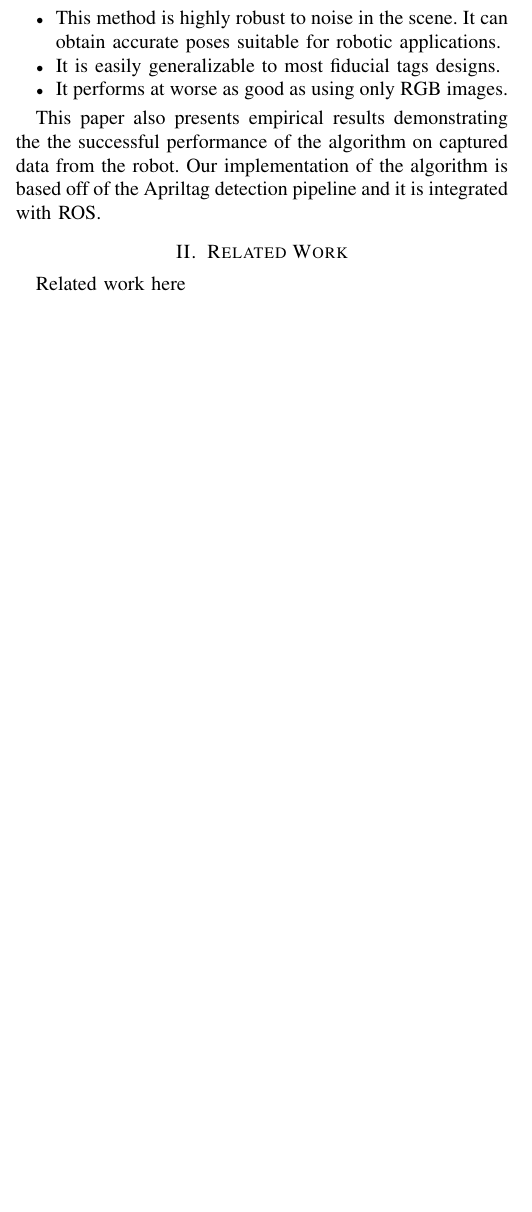
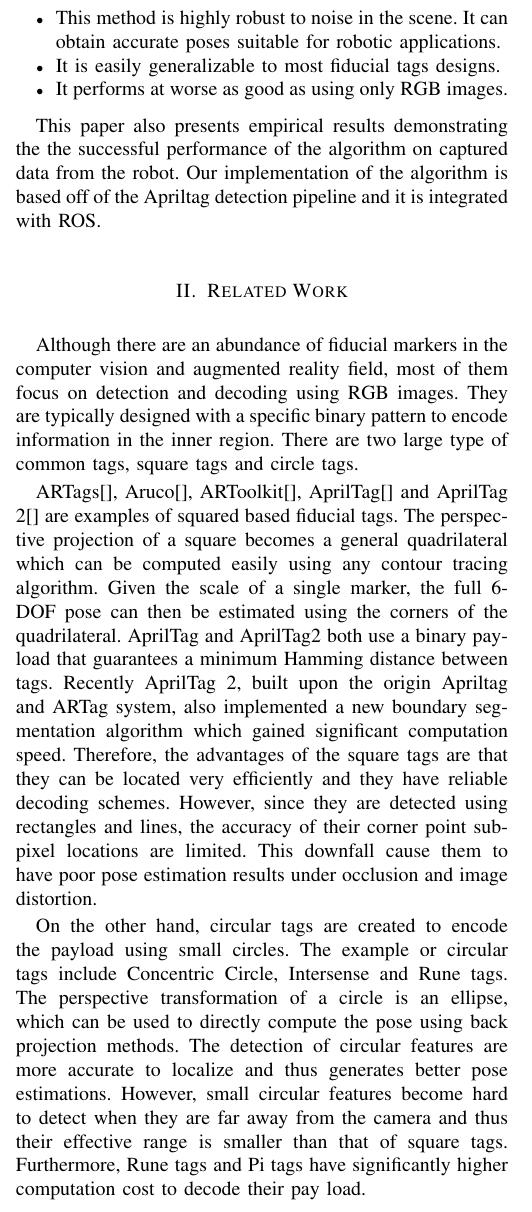
Before and after one commit to pengjujin/iros_aptag, a LaTeX paper (main.tex, which reads sections/related.tex): part of one column of page 1 of 5 before the commit and part of one column of page 1 of 6 after it, cut so that both start at the same text, the shorter picture padded with empty space. Compiled offline with pdfLaTeX.

Commit message:
related work

```diff
--- a/sections/related.tex
+++ b/sections/related.tex
@@ -1,5 +1,8 @@
 % !TEX root = ../main.tex
 \section{Related Work}
 \label{sec:related}
+	Although there are an abundance of fiducial markers in the computer vision and augmented reality field, most of them focus on detection and decoding using RGB images. They are typically designed with a specific binary pattern to encode information in the inner region. There are two large type of common tags, square tags and circle tags.
 
-Related work here
+	ARTags[], Aruco[], ARToolkit[], AprilTag[] and AprilTag 2[] are examples of squared based fiducial tags. The perspective projection of a square becomes a general quadrilateral which can be computed easily using any contour tracing algorithm. Given the scale of a single marker, the full 6-DOF pose can then be estimated using the corners of the quadrilateral. AprilTag and AprilTag2 both use a binary payload that guarantees a minimum Hamming distance between tags.  Recently AprilTag 2, built upon the origin Apriltag and ARTag system, also implemented a new boundary segmentation algorithm which gained significant computation speed. Therefore, the advantages of the square tags are that they can be located very efficiently and they have reliable decoding schemes. However, since they are detected using rectangles and lines, the accuracy of their corner point sub-pixel locations are limited. This downfall cause them to have poor pose estimation results under occlusion and image distortion.
+
+	On the other hand, circular tags are created to encode the payload using small circles. The example or circular tags include Concentric Circle, Intersense and Rune tags. The perspective transformation of a circle is an ellipse, which can be used to directly compute the pose using back projection methods. The detection of circular features are more accurate to localize and thus generates better pose estimations. However, small circular features become hard to detect when they are far away from the camera and thus their effective range is smaller than that of square tags. Furthermore, Rune tags and Pi tags have significantly higher computation cost to decode their pay load.
```
Also changed, not shown: main.pdf, 3 other files.
